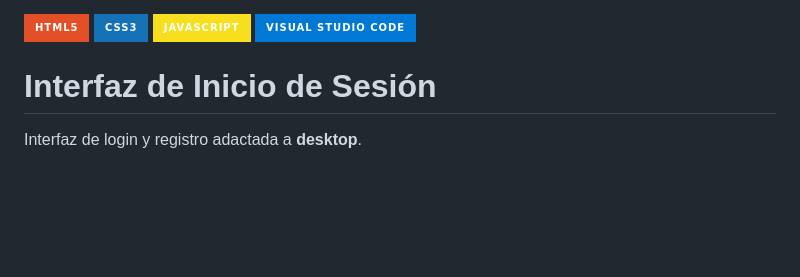
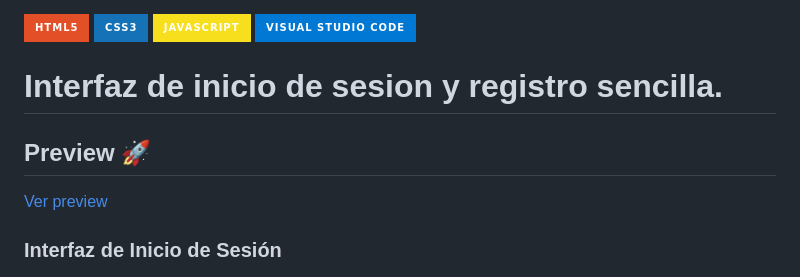
Before and after one commit to stbn27/login, a Markdown page: README.md, the part around one of its changes. GitHub-like rendering; badges without logos; blank space fills up the shorter version.

Commit message:
Link de preview

```diff
--- a/README.md
+++ b/README.md
@@ -1,9 +1,11 @@
 
 ![HTML](https://img.shields.io/badge/HTML5-E34F26?style=for-the-badge&logo=html5&logoColor=white) ![CSS](https://img.shields.io/badge/CSS3-1572B6?style=for-the-badge&logo=css3&logoColor=white) ![JavaScript](https://img.shields.io/badge/JavaScript-F7DF1E?style=for-the-badge&logo=javascript&logoColor=black) ![VSC](https://img.shields.io/badge/Visual_Studio_Code-0078D4?style=for-the-badge&logo=visual%20studio%20code&logoColor=white)
 
-# Interfaz de Inicio de Sesión
+# Interfaz de inicio de sesion y registro sencilla.
 
-Interfaz de login y registro adactada a **desktop**.
+## Preview 🚀
+[Ver preview](https://iniciar-sesion-tban.netlify.app/)
 
+### Interfaz de Inicio de Sesión
 ![Vista previa del inicio de sesión](/preview/login.jpg)
 
```
Also changed, not shown: other parts of README.md (+1 -1 lines).
